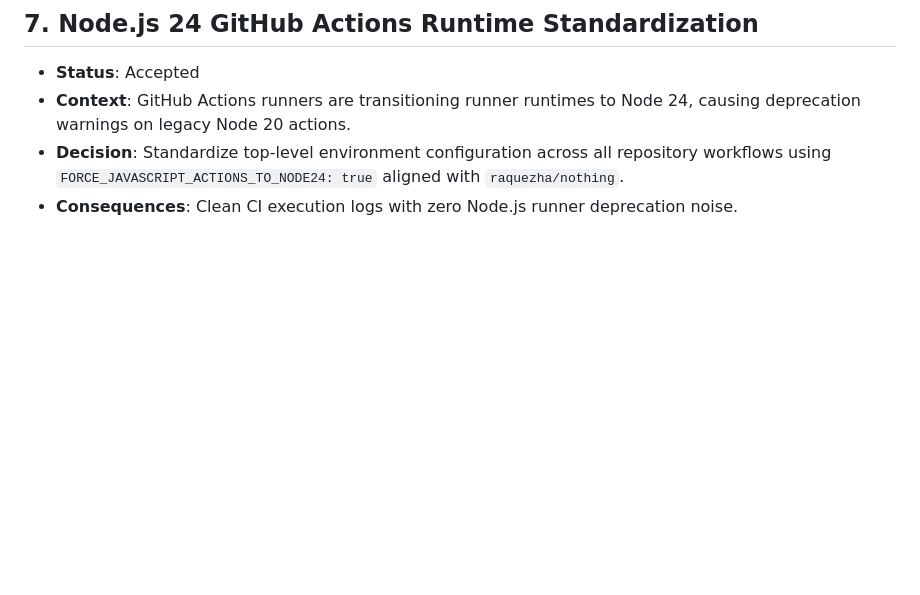
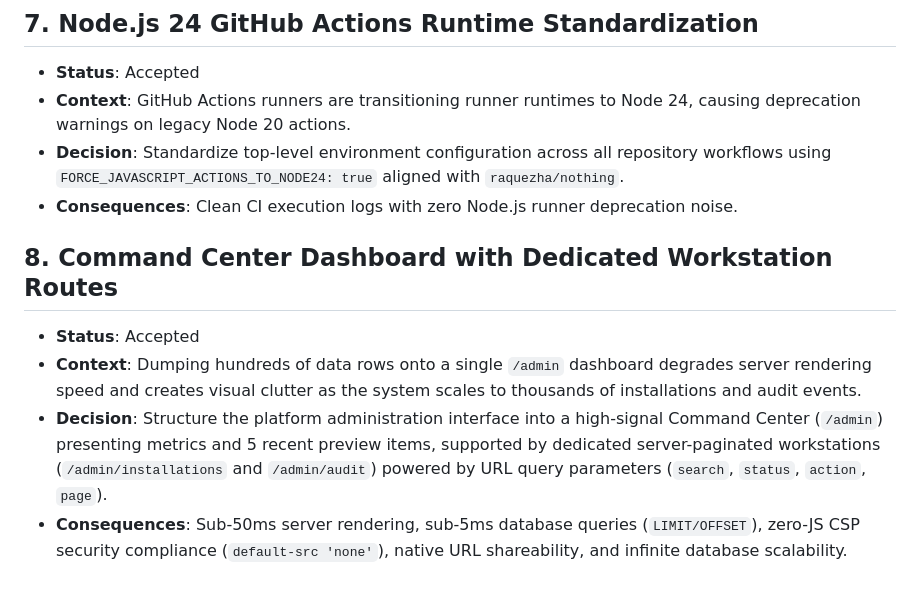
Before and after one commit to raquezha/nuecagram, a Markdown page: docs/architecture/decisions.md, the part around the change. Rendered like a GitHub page; blank space fills up the shorter version.

Commit message:
docs(architecture): document Command Center and workstation UI decisions
- Record Decision 8 for Command Center Overview (/admin) and dedicated workstations (/admin/installations, /admin/audit)
- Document scale, sub-50ms performance, zero-JS CSP security, and query parameter pagination guarantees

Assisted-by: antigravity:gemini-3.6-flash [read,bash,edit,write]

```diff
--- a/docs/architecture/decisions.md
+++ b/docs/architecture/decisions.md
@@ -50,3 +50,10 @@ This document records the key architectural choices behind Nuecagram's design.
 - **Context**: GitHub Actions runners are transitioning runner runtimes to Node 24, causing deprecation warnings on legacy Node 20 actions.
 - **Decision**: Standardize top-level environment configuration across all repository workflows using `FORCE_JAVASCRIPT_ACTIONS_TO_NODE24: true` aligned with `raquezha/nothing`.
 - **Consequences**: Clean CI execution logs with zero Node.js runner deprecation noise.
+
+## 8. Command Center Dashboard with Dedicated Workstation Routes
+
+- **Status**: Accepted
+- **Context**: Dumping hundreds of data rows onto a single `/admin` dashboard degrades server rendering speed and creates visual clutter as the system scales to thousands of installations and audit events.
+- **Decision**: Structure the platform administration interface into a high-signal Command Center (`/admin`) presenting metrics and 5 recent preview items, supported by dedicated server-paginated workstations (`/admin/installations` and `/admin/audit`) powered by URL query parameters (`search`, `status`, `action`, `page`).
+- **Consequences**: Sub-50ms server rendering, sub-5ms database queries (`LIMIT/OFFSET`), zero-JS CSP security compliance (`default-src 'none'`), native URL shareability, and infinite database scalability.
```
